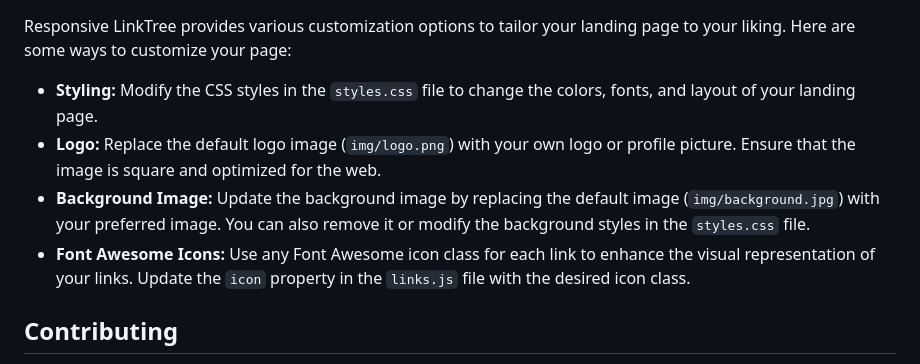
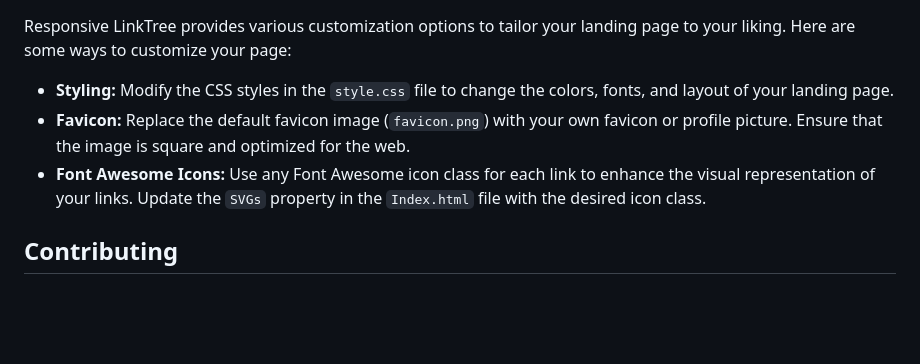
Before and after one commit to AndiiCodes/responsive-linktree, a Markdown page: README.md, the part around the change. Drawn GitHub-style; blank space fills up the shorter version.

```diff
--- a/README.md
+++ b/README.md
@@ -32,10 +32,9 @@
 <p>Responsive LinkTree provides various customization options to tailor your landing page to your liking. Here are some ways to customize your page:</p>
 
 <ul>
-  <li><strong>Styling:</strong> Modify the CSS styles in the <code>styles.css</code> file to change the colors, fonts, and layout of your landing page.</li>
-  <li><strong>Logo:</strong> Replace the default logo image (<code>img/logo.png</code>) with your own logo or profile picture. Ensure that the image is square and optimized for the web.</li>
-  <li><strong>Background Image:</strong> Update the background image by replacing the default image (<code>img/background.jpg</code>) with your preferred image. You can also remove it or modify the background styles in the <code>styles.css</code> file.</li>
-  <li><strong>Font Awesome Icons:</strong> Use any Font Awesome icon class for each link to enhance the visual representation of your links. Update the <code>icon</code> property in the <code>links.js</code> file with the desired icon class.</li>
+  <li><strong>Styling:</strong> Modify the CSS styles in the <code>style.css</code> file to change the colors, fonts, and layout of your landing page.</li>
+  <li><strong>Favicon:</strong> Replace the default favicon image (<code>favicon.png</code>) with your own favicon or profile picture. Ensure that the image is square and optimized for the web.</li>
+  <li><strong>Font Awesome Icons:</strong> Use any Font Awesome icon class for each link to enhance the visual representation of your links. Update the <code>SVGs</code> property in the <code>Index.html</code> file with the desired icon class.</li>
 </ul>
 
 <h2>Contributing</h2>
```
